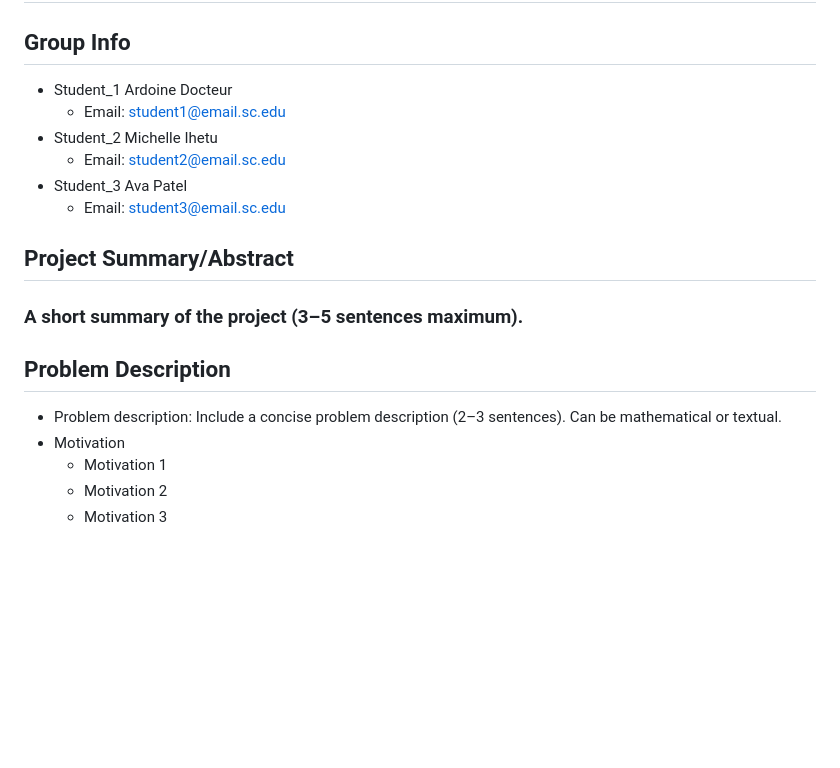
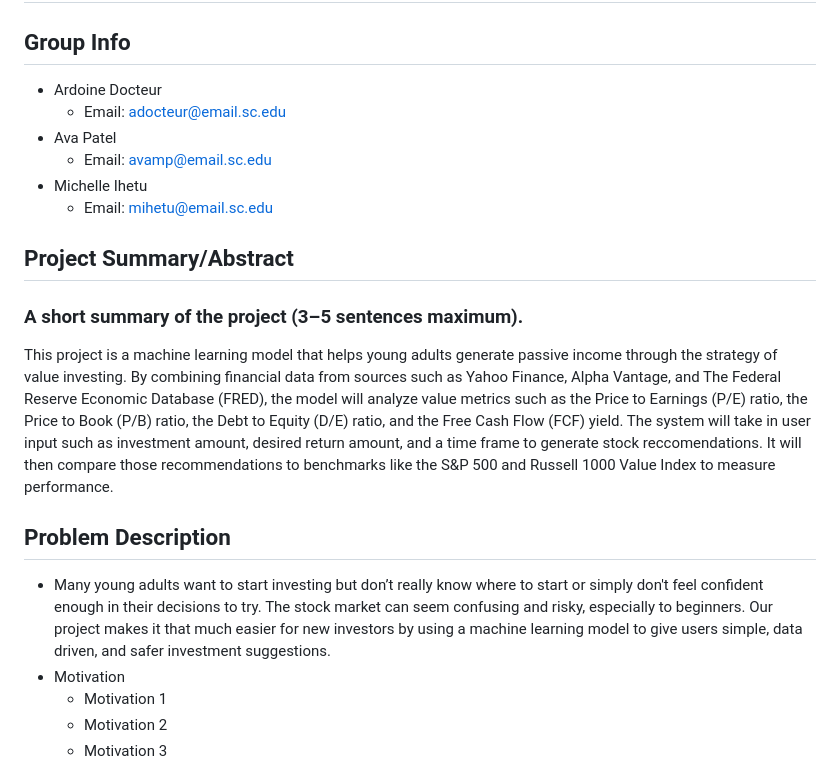
Before and after one commit to csce585-mlsystems/CSCE585ProjectROI, a Markdown page: README.md, the part around the change. Rendered like a GitHub page; blank space fills up the shorter version.

```diff
--- a/README.md
+++ b/README.md
@@ -11,18 +11,20 @@ NOODOOEODELDELDEODEODEOSOS
 ## Title of the Project
 
 ## Group Info
-- Student_1 Ardoine Docteur
-  - Email: student1@email.sc.edu
-- Student_2 Michelle Ihetu
-  - Email: student2@email.sc.edu
-- Student_3 Ava Patel
-  - Email: student3@email.sc.edu
+- Ardoine Docteur
+  - Email: adocteur@email.sc.edu
+- Ava Patel
+  - Email: avamp@email.sc.edu
+- Michelle Ihetu
+  - Email: mihetu@email.sc.edu
 
 ## Project Summary/Abstract
 ### A short summary of the project (3–5 sentences maximum).
+This project is a machine learning model that helps young adults generate passive income through the strategy of value investing.
+By combining financial data from sources such as Yahoo Finance, Alpha Vantage, and The Federal Reserve Economic Database (FRED), the model will analyze value metrics such as the Price to Earnings (P/E) ratio, the Price to Book (P/B) ratio, the Debt to Equity (D/E) ratio, and the Free Cash Flow (FCF) yield. The system will take in user input such as investment amount, desired return amount, and a time frame to generate stock reccomendations. It will then compare those recommendations to benchmarks like the S&P 500 and Russell 1000 Value Index to measure performance.
 
 ## Problem Description
-- Problem description: Include a concise problem description (2–3 sentences). Can be mathematical or textual.
+- Many young adults want to start investing but don’t really know where to start or simply don't feel confident enough in their decisions to try. The stock market can seem confusing and risky, especially to beginners. Our project makes it that much easier for new investors by using a machine learning model to give users simple, data driven, and safer investment suggestions.
 - Motivation
   - Motivation 1
   - Motivation 2
```
